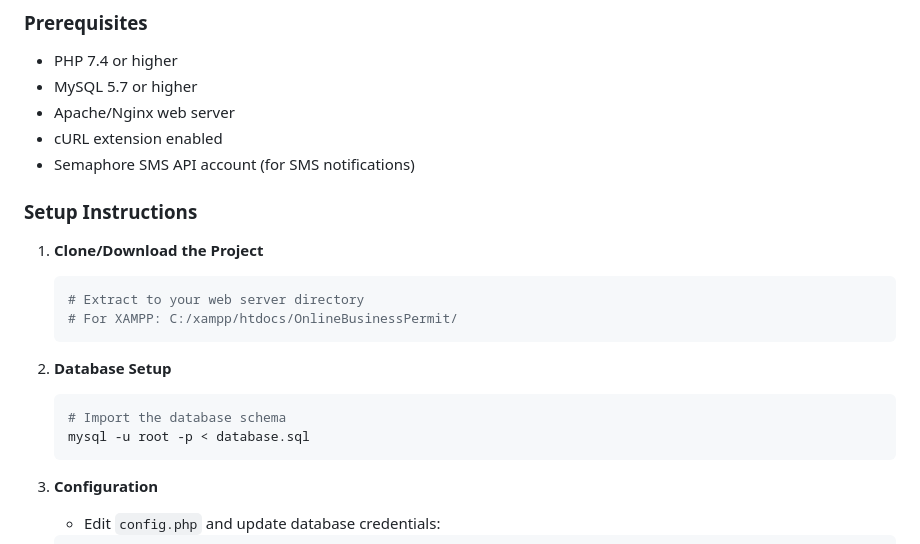
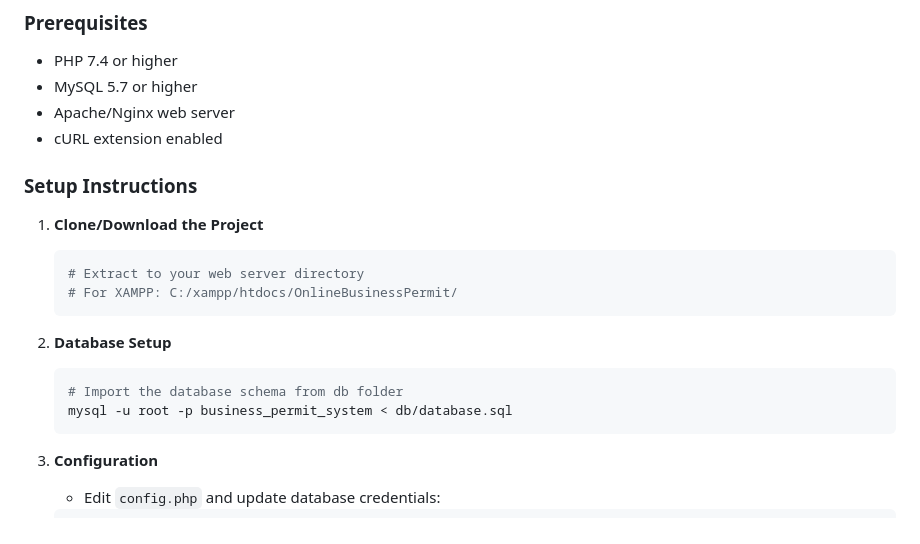
Before and after one commit to bagatata05/OnlineBusinessPermit, a Markdown page: README.md, the part around one of its changes. GitHub-like rendering.

````diff
--- a/README.md
+++ b/README.md
@@ -32,7 +32,6 @@ A comprehensive web-based system for managing business permit applications, rene
 - MySQL 5.7 or higher
 - Apache/Nginx web server
 - cURL extension enabled
-- Semaphore SMS API account (for SMS notifications)
 
 ### Setup Instructions
 
@@ -44,8 +43,8 @@ A comprehensive web-based system for managing business permit applications, rene
 
 2. **Database Setup**
    ```bash
-   # Import the database schema
-   mysql -u root -p < database.sql
+   # Import the database schema from db folder
+   mysql -u root -p business_permit_system < db/database.sql
    ```
 
 3. **Configuration**
````
Also changed, not shown: other parts of README.md (+20 -7 lines).
